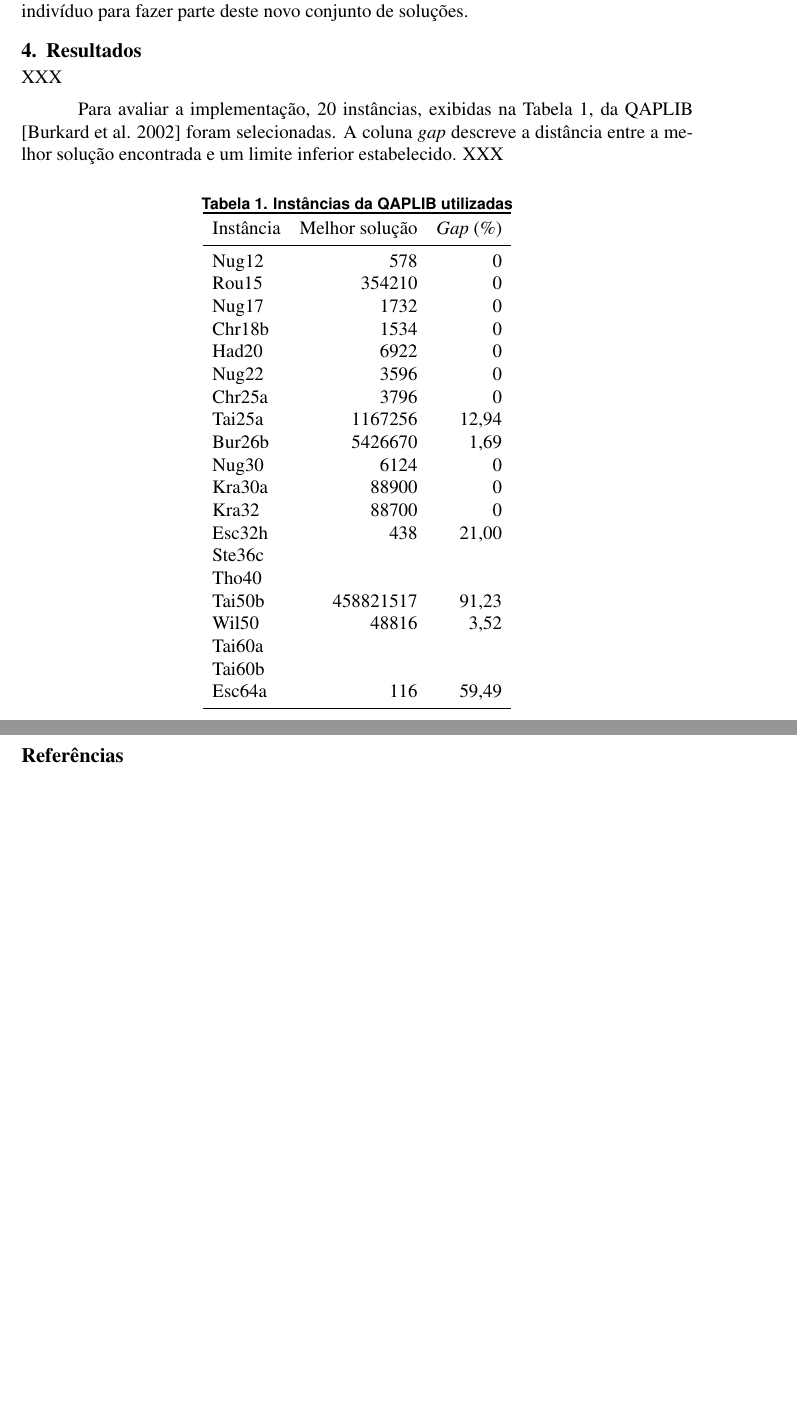
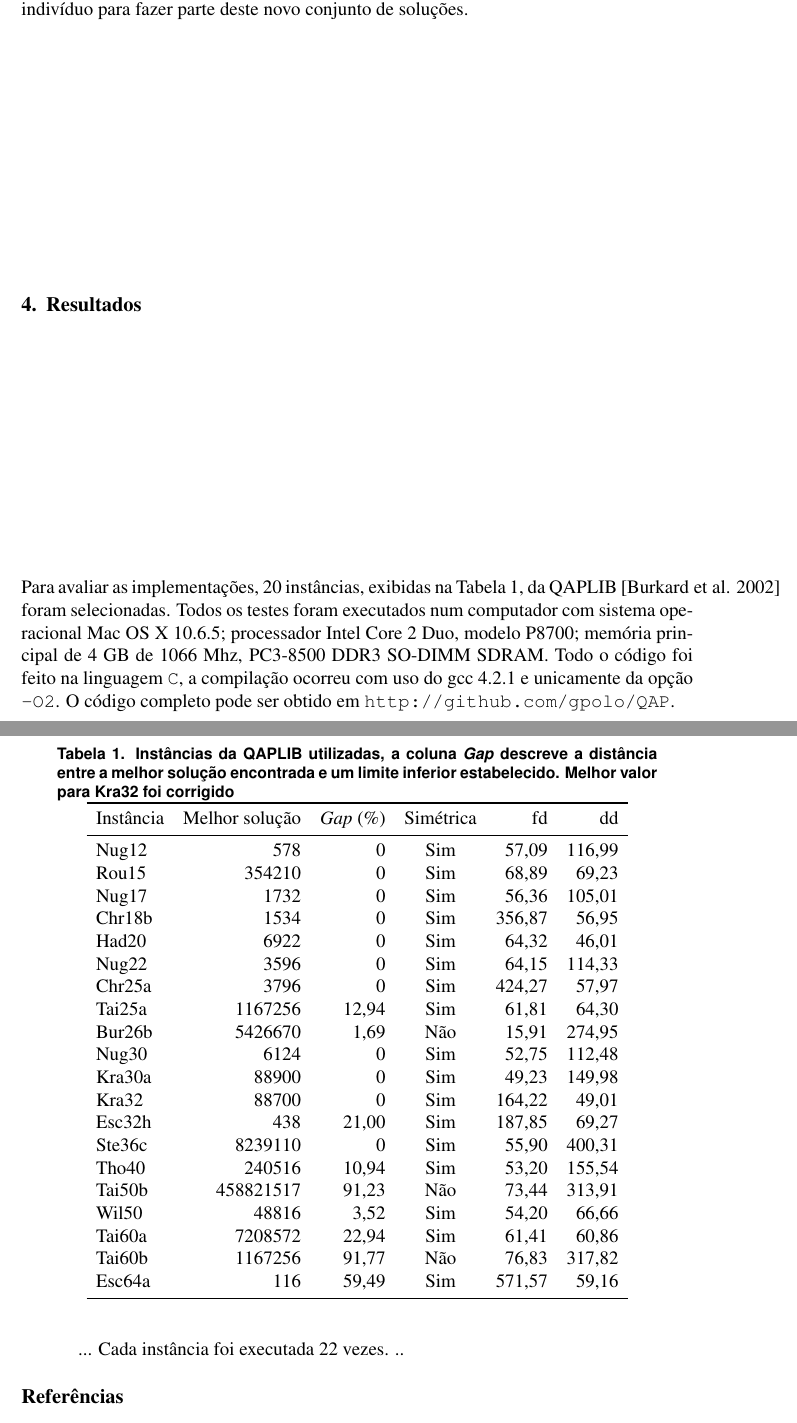
Before and after one commit to gpolo/QAP, a LaTeX paper (doc/artigo.tex, which reads doc/conteudo.tex): two parts of pages 6 and 7 of 8 before the commit and two parts of pages 6 and 7 of 9 after it, joined at a grey line, cut so that both start at the same text, the shorter picture padded with empty space. Compiled offline with pdfLaTeX.

```diff
--- a/doc/conteudo.tex
+++ b/doc/conteudo.tex
@@ -336,41 +336,49 @@
 
 \section{Resultados}
 
-XXX
-
-Para avaliar a implementação, 20 instâncias, exibidas na Tabela
-\ref{qapinst}, da QAPLIB \cite{qaplib} foram selecionadas. A coluna
-\textit{gap} descreve a distância entre a melhor solução encontrada e
-um limite inferior estabelecido. XXX
-
+Para avaliar as implementações, 20 instâncias, exibidas na Tabela
+\ref{qapinst}, da QAPLIB \cite{qaplib} foram selecionadas. Todos os
+testes foram executados num computador com sistema operacional Mac OS
+X 10.6.5; processador Intel Core 2 Duo, modelo P8700; memória
+principal de 4 GB de 1066 Mhz, PC3-8500 DDR3 SO-DIMM SDRAM. Todo o
+código foi feito na linguagem \texttt{C}, a compilação ocorreu com uso
+do gcc 4.2.1 e unicamente da opção \verb!-O2!. O código completo pode
+ser obtido em \url{http://github.com/gpolo/QAP}.
 
 \begin{table}[H]
-  \caption{Instâncias da QAPLIB utilizadas\label{qapinst}}
+  \caption{Instâncias da QAPLIB utilizadas\label{qapinst},
+ a coluna
+\textit{Gap} descreve a distância entre a melhor solução encontrada e
+um limite inferior estabelecido. Melhor valor para Kra32 foi corrigido}
   \centering
-  \begin{tabular}{l r r}
+  \begin{tabular}{l r r c r r}
     \toprule
-    Instância & Melhor solução & \textit{Gap} (\%) \\
+    Instância & Melhor solução & \textit{Gap} (\%) & Simétrica & fd & dd\\
     \midrule
-    Nug12 & 578 & 0 \\
-    Rou15 & 354210 & 0 \\
-    Nug17 & 1732 & 0 \\
-    Chr18b & 1534 & 0 \\
-    Had20 & 6922 & 0 \\
-    Nug22 & 3596 & 0 \\
-    Chr25a & 3796 & 0 \\
-    Tai25a & 1167256 & 12,94 \\
-    Bur26b & 5426670 & 1,69 \\
-    Nug30 & 6124 & 0 \\
-    Kra30a & 88900 & 0 \\
-    Kra32  & 88700 & 0 \\
-    Esc32h & 438 & 21,00 \\
-    Ste36c & & \\
-    Tho40 & & \\
-    Tai50b & 458821517 & 91,23 \\
-    Wil50 & 48816 & 3,52 \\
-    Tai60a & & \\
-    Tai60b & & \\
-    Esc64a & 116 & 59,49 \\
+    Nug12 & 578 & 0 & Sim & 57,09 & 116,99\\
+    Rou15 & 354210 & 0 & Sim & 68,89 & 69,23 \\
+    Nug17 & 1732 & 0 & Sim & 56,36 & 105,01 \\
+    Chr18b & 1534 & 0 & Sim & 356,87 & 56,95 \\
+    Had20 & 6922 & 0 & Sim & 64,32 & 46,01 \\
+    Nug22 & 3596 & 0 & Sim & 64,15 & 114,33\\
+    Chr25a & 3796 & 0 & Sim & 424,27 & 57,97 \\
+    Tai25a & 1167256 & 12,94 & Sim & 61,81 & 64,30\\
+    Bur26b & 5426670 & 1,69 & Não & 15,91 & 274,95 \\
+    Nug30 & 6124 & 0 & Sim & 52,75 & 112,48 \\
+    Kra30a & 88900 & 0 & Sim & 49,23 & 149,98 \\
+    Kra32  & 88700 & 0 & Sim & 164,22 & 49,01 \\
+    Esc32h & 438 & 21,00 & Sim & 187,85 & 69,27 \\
+    Ste36c & 8239110 & 0 & Sim & 55,90 & 400,31 \\
+    Tho40 & 240516 & 10,94 & Sim & 53,20 & 155,54 \\
+    Tai50b & 458821517 & 91,23 & Não & 73,44 & 313,91 \\
+    Wil50 & 48816 & 3,52 & Sim & 54,20 & 66,66 \\
+    Tai60a & 7208572 & 22,94 & Sim & 61,41 & 60,86 \\
+    Tai60b & 1167256 & 91,77 & Não & 76,83 & 317,82 \\
+    Esc64a & 116 & 59,49 & Sim & 571,57 & 59,16 \\
     \bottomrule
   \end{tabular}
 \end{table}
+
+...
+Cada instância foi executada 22 vezes.
+..
```
Also changed, not shown: 1 other file.
